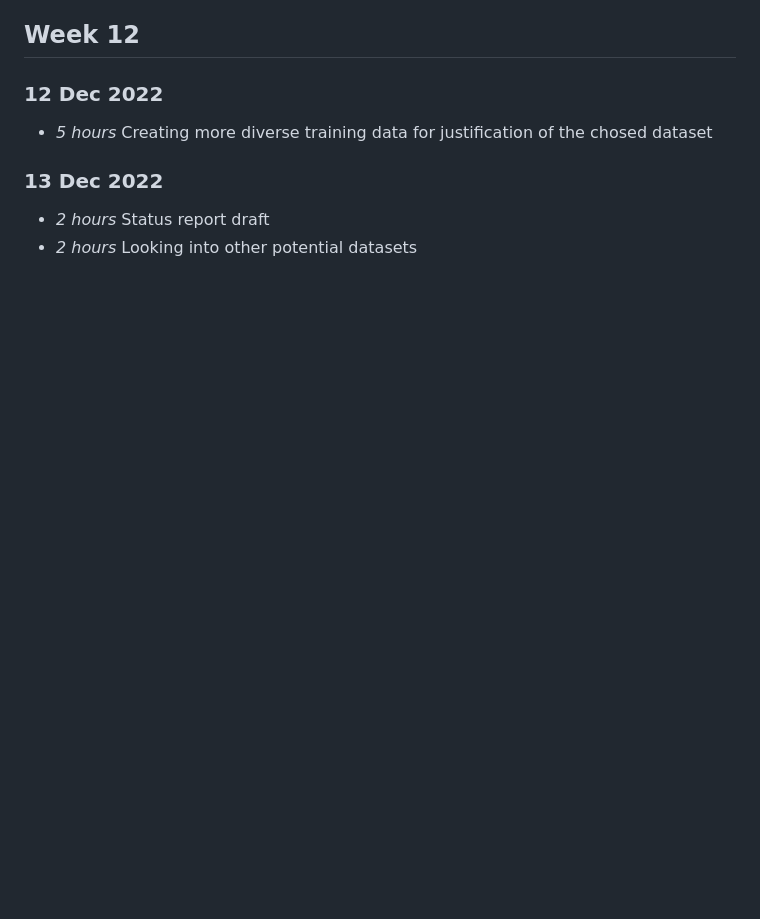
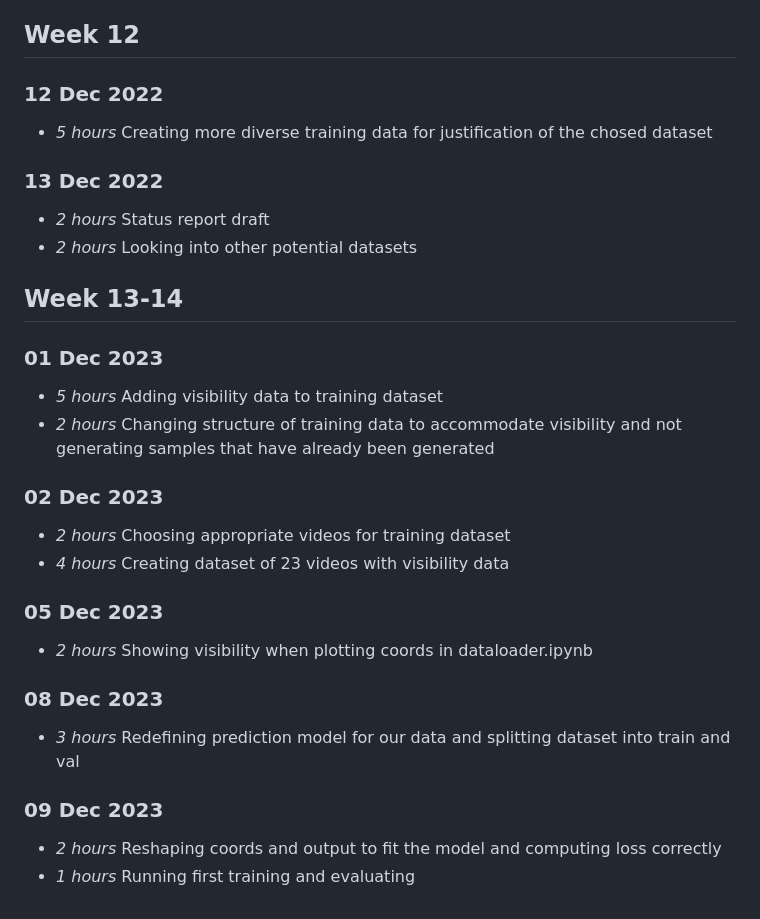
Before and after one commit to tranlg99/L4_project, a Markdown page: timelog.md, the part around the change. GitHub-like rendering; blank space fills up the shorter version.

```diff
--- a/timelog.md
+++ b/timelog.md
@@ -156,3 +156,22 @@
 ### 13 Dec 2022
 * *2 hours* Status report draft
 * *2 hours* Looking into other potential datasets
+
+## Week 13-14
+### 01 Dec 2023
+* *5 hours* Adding visibility data to training dataset
+* *2 hours* Changing structure of training data to accommodate visibility and not generating samples that have already been generated
+
+### 02 Dec 2023
+* *2 hours* Choosing appropriate videos for training dataset
+* *4 hours* Creating dataset of 23 videos with visibility data
+
+### 05 Dec 2023
+* *2 hours* Showing visibility when plotting coords in dataloader.ipynb
+
+### 08 Dec 2023
+* *3 hours* Redefining prediction model for our data and splitting dataset into train and val
+
+### 09 Dec 2023
+* *2 hours* Reshaping coords and output to fit the model and computing loss correctly
+* *1 hours* Running first training and evaluating
```
